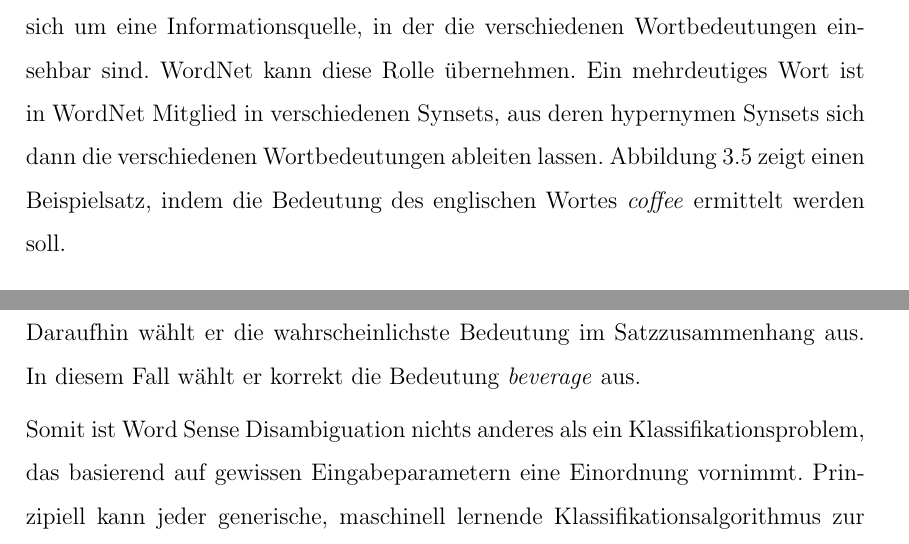
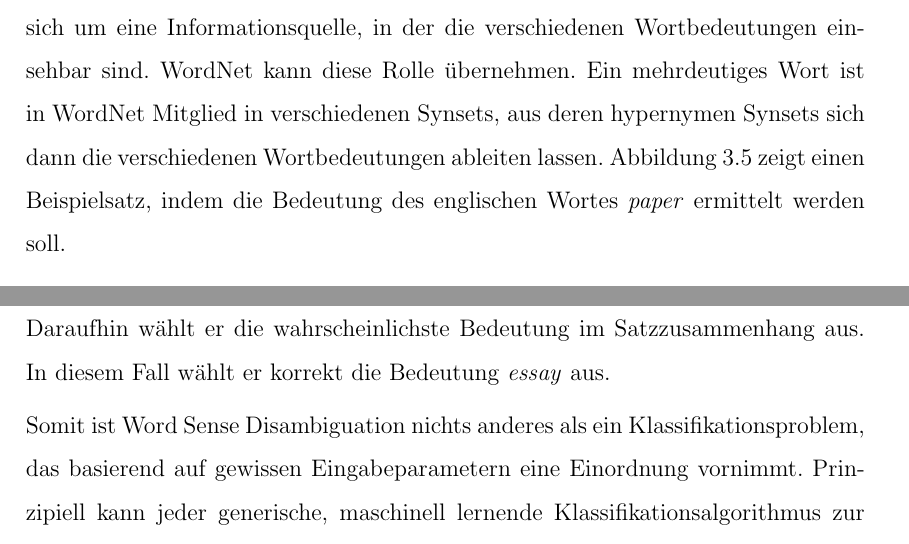
Before and after one commit to OliWe95/BPMAI, a LaTeX thesis (main.tex, which reads chapters/c1_wordnet.tex): two parts of pages 21 and 22 of 37, joined at a grey line, cut so that both start at the same text. Compiled offline with pdfLaTeX; an older LaTeX class or package is replaced by its successor.

Commit message:
Beispiel WSD angepasst, Bild angepasst und Quelle verbessert.

```diff
--- a/chapters/c1_wordnet.tex
+++ b/chapters/c1_wordnet.tex
@@ -47,7 +47,7 @@ Der bei Nomen am häufigsten auftretende Beziehungstyp ist das Hyponym/Hypernym.
 \par
 \subsection{Word Sense Disambiguation}
 
-Die meisten Worte einer Sprache haben mehrere Bedeutungen. Die richtige Wortbedeutung ergibt sich folglich erst aus dem Kontext der Wortverwendung. Um die Wortbedeutung maschinell zu erfassen, sind ein \textit{Sense Inventory} und ein klassifizierender Algorithmus notwendig. Bei einem solchen Sense Inventory handelt es sich um eine Informationsquelle, in der die verschiedenen Wortbedeutungen einsehbar sind. WordNet kann diese Rolle übernehmen. Ein mehrdeutiges Wort ist in WordNet Mitglied in verschiedenen Synsets, aus deren hypernymen Synsets sich dann die verschiedenen Wortbedeutungen ableiten lassen. Abbildung \ref{fig:WSD} zeigt einen Beispielsatz, indem die Bedeutung des englischen Wortes \textit{coffee} ermittelt werden soll.
+Die meisten Worte einer Sprache haben mehrere Bedeutungen. Die richtige Wortbedeutung ergibt sich folglich erst aus dem Kontext der Wortverwendung. Um die Wortbedeutung maschinell zu erfassen, sind ein \textit{Sense Inventory} und ein klassifizierender Algorithmus notwendig. Bei einem solchen Sense Inventory handelt es sich um eine Informationsquelle, in der die verschiedenen Wortbedeutungen einsehbar sind. WordNet kann diese Rolle übernehmen. Ein mehrdeutiges Wort ist in WordNet Mitglied in verschiedenen Synsets, aus deren hypernymen Synsets sich dann die verschiedenen Wortbedeutungen ableiten lassen. Abbildung \ref{fig:WSD} zeigt einen Beispielsatz, indem die Bedeutung des englischen Wortes \textit{paper} ermittelt werden soll.
 \par
 
 %\begin{wrapfigure}{r}{15cm}
@@ -64,7 +64,7 @@ Die meisten Worte einer Sprache haben mehrere Bedeutungen. Die richtige Wortbede
 \end{center}
 \end{figure}
 
-Der Klassifikationsalogrithmus, hier als Blackbox dargestellt, nutzt die hierarchische Struktur von WordNet um die verschiedenen Bedeutungen nachzuschlagen. Daraufhin wählt er die wahrscheinlichste Bedeutung im Satzzusammenhang aus. In diesem Fall wählt er korrekt die Bedeutung \textit{beverage} aus.
+Der Klassifikationsalogrithmus, hier als Blackbox dargestellt, nutzt die hierarchische Struktur von WordNet um die verschiedenen Bedeutungen nachzuschlagen. Daraufhin wählt er die wahrscheinlichste Bedeutung im Satzzusammenhang aus. In diesem Fall wählt er korrekt die Bedeutung \textit{essay} aus.
 \par
 Somit ist Word Sense Disambiguation nichts anderes als ein Klassifikationsproblem, das basierend auf gewissen Eingabeparametern eine Einordnung vornimmt. Prinzipiell kann jeder generische, maschinell lernende Klassifikationsalgorithmus zur Lösung herangezogen werden (\cite[vgl.][326]{YAROWSKY}). Als am verlässlichsten stellen jedoch Kombinationen verschiedener Ranking-Algorithem heraus. Die geringe Menge an verfügbaren Trainingsdaten stellt hierbei jedoch immernoch ein Problem dar.
 
```
Also changed, not shown: lit.bib (+1 -1 lines), pictures/WSD.png.
